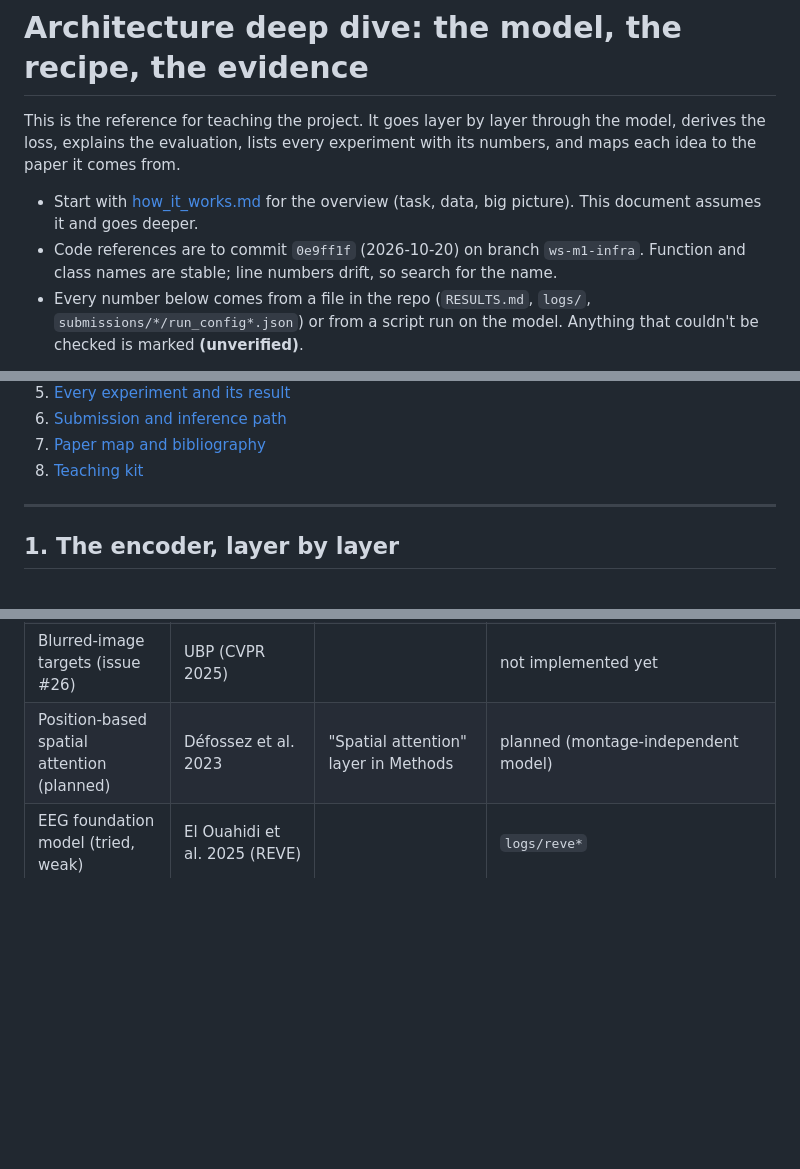
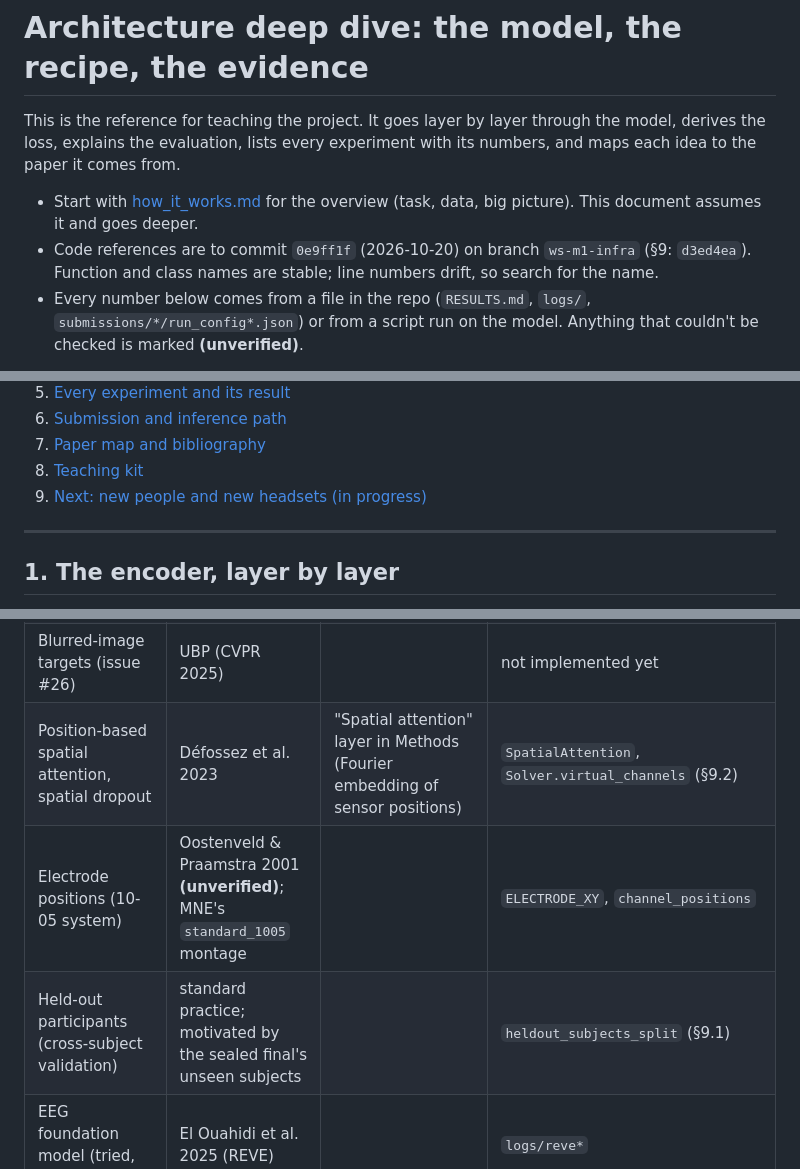
Before and after one commit to margot-bonilla/egg-to-image, a Markdown page: docs/architecture_deep_dive.md, 3 parts joined by grey strips. Drawn GitHub-style; blank space fills up the shorter version.

```diff
--- a/docs/architecture_deep_dive.md
+++ b/docs/architecture_deep_dive.md
@@ -6,7 +6,7 @@ each idea to the paper it comes from.
 
 - Start with [how_it_works.md](how_it_works.md) for the overview (task, data, big picture).
   This document assumes it and goes deeper.
-- Code references are to commit `0e9ff1f` (2026-10-20) on branch `ws-m1-infra`. Function and
+- Code references are to commit `0e9ff1f` (2026-10-20) on branch `ws-m1-infra` (§9: `d3ed4ea`). Function and
   class names are stable; line numbers drift, so search for the name.
 - Every number below comes from a file in the repo (`RESULTS.md`, `logs/`, `submissions/*/run_config*.json`)
   or from a script run on the model. Anything that couldn't be checked is marked **(unverified)**.
@@ -20,6 +20,7 @@ Contents
 6. [Submission and inference path](#6-submission-and-inference-path)
 7. [Paper map and bibliography](#7-paper-map-and-bibliography)
 8. [Teaching kit](#8-teaching-kit)
+9. [Next: new people and new headsets (in progress)](#9-next-new-people-and-new-headsets-in-progress)
 
 ---
 
@@ -510,7 +511,9 @@ flowchart LR
 | Repetition averaging / data protocol | Gifford et al. 2022 (THINGS-EEG2) | Paradigm and preprocessing | `src/data/repetitions.py` |
 | Concepts and images | Hebart et al. 2019 (THINGS) | | `configs/heldout_concepts.json` |
 | Blurred-image targets (issue #26) | UBP (CVPR 2025) | | not implemented yet |
-| Position-based spatial attention (planned) | Défossez et al. 2023 | "Spatial attention" layer in Methods | planned (montage-independent model) |
+| Position-based spatial attention, spatial dropout | Défossez et al. 2023 | "Spatial attention" layer in Methods (Fourier embedding of sensor positions) | `SpatialAttention`, `Solver.virtual_channels` (§9.2) |
+| Electrode positions (10-05 system) | Oostenveld & Praamstra 2001 **(unverified)**; MNE's `standard_1005` montage | | `ELECTRODE_XY`, `channel_positions` |
+| Held-out participants (cross-subject validation) | standard practice; motivated by the sealed final's unseen subjects | | `heldout_subjects_split` (§9.1) |
 | EEG foundation model (tried, weak) | El Ouahidi et al. 2025 (REVE) | | `logs/reve*` |
 | Final-phase data family | Xu et al. 2024 (Alljoined1); Xu et al. 2025 (Alljoined-1.6M) | Dataset papers | issues #4, #21 |
 | A convolution + transformer EEG encoder (candidate for #12) | Song et al. 2023 (EEG Conformer) | Architecture figure | not implemented |
```
Also changed, not shown: other parts of docs/architecture_deep_dive.md (+79 -0 lines).
